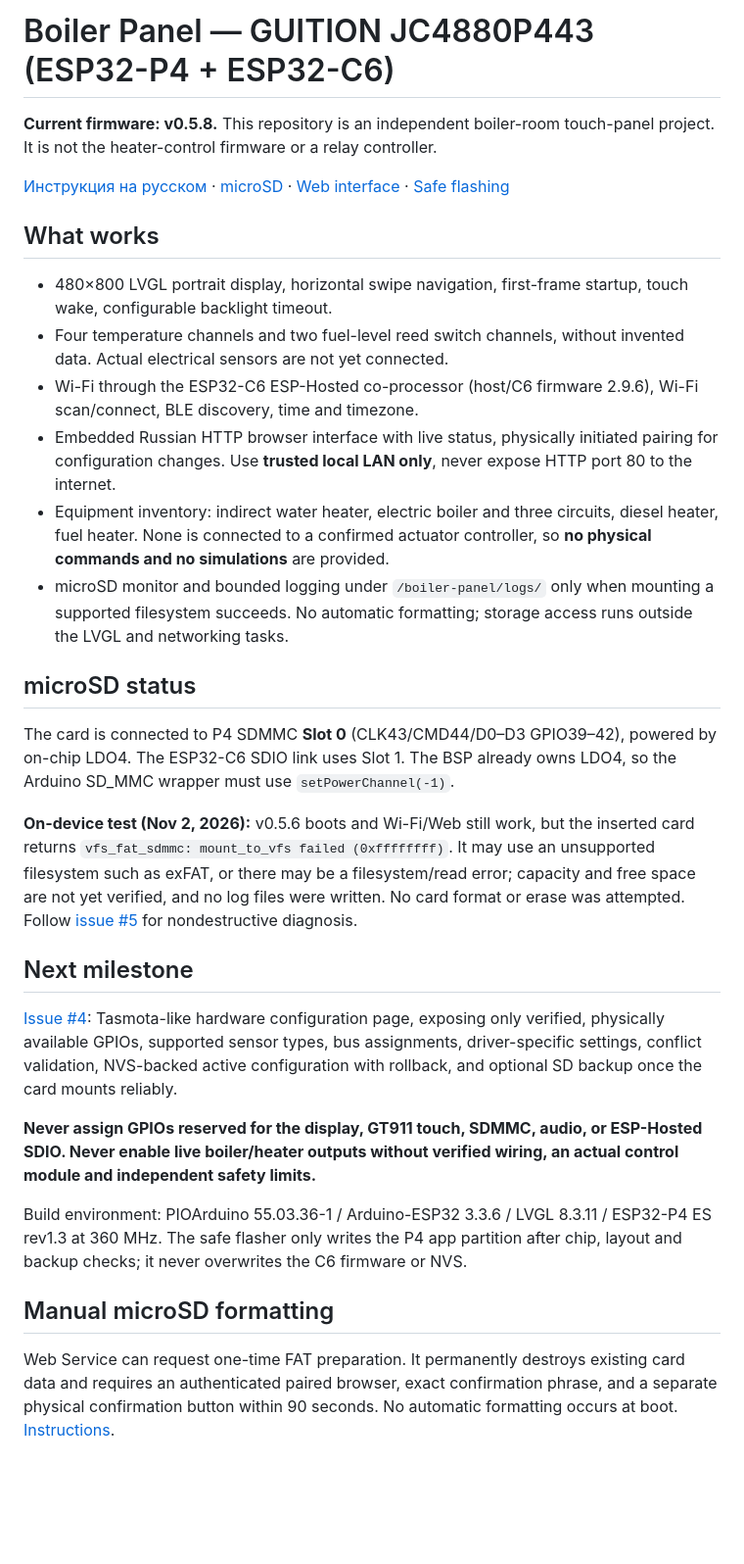
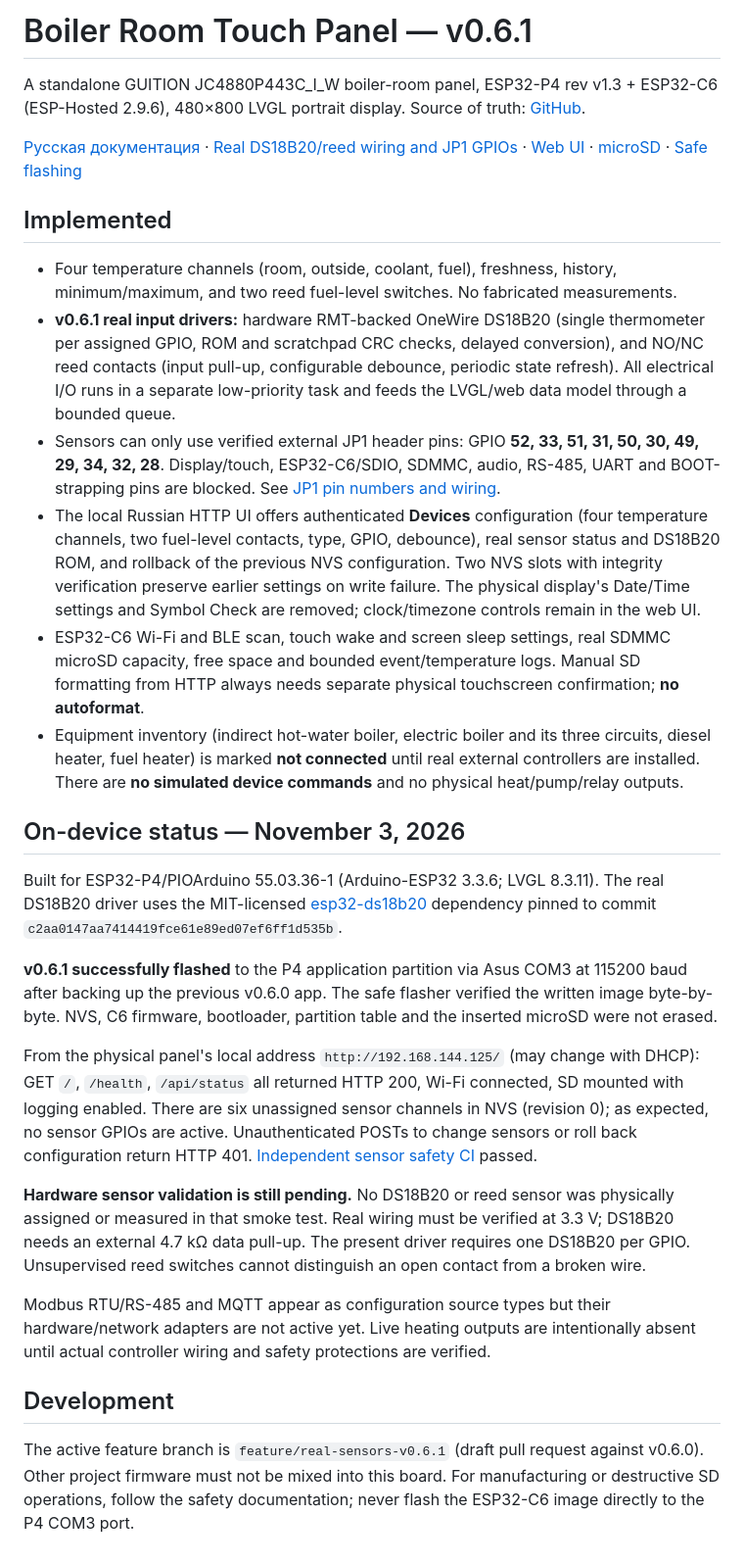
Before and after one commit to DeadSoulf/boiler_room, a Markdown page: README.md, the part around the change. Shown at 98% size. Rendered like a GitHub page; blank space fills up the shorter version.

Commit message:
docs: document installed v0.6.1 real JP1 sensors and hardware verification limits

```diff
--- a/README.md
+++ b/README.md
@@ -1,32 +1,30 @@
-# Boiler Panel — GUITION JC4880P443 (ESP32-P4 + ESP32-C6)
+# Boiler Room Touch Panel — v0.6.1
 
-**Current firmware: v0.5.8.** This repository is an independent boiler-room touch-panel project. It is not the heater-control firmware or a relay controller.
+A standalone GUITION JC4880P443C_I_W boiler-room panel, ESP32-P4 rev v1.3 + ESP32-C6 (ESP-Hosted 2.9.6), 480×800 LVGL portrait display. Source of truth: [GitHub](https://github.com/DeadSoulf/boiler_room).
 
-[Инструкция на русском](README_RU.md) · [microSD](docs/microsd-storage.md) · [Web interface](docs/web-on-panel.md) · [Safe flashing](docs/flash-panel.md)
+[Русская документация](README_RU.md) · [Real DS18B20/reed wiring and JP1 GPIOs](docs/real-sensors-v061.md) · [Web UI](docs/web-on-panel.md) · [microSD](docs/microsd-storage.md) · [Safe flashing](docs/flash-panel.md)
 
-## What works
+## Implemented
 
-- 480×800 LVGL portrait display, horizontal swipe navigation, first-frame startup, touch wake, configurable backlight timeout.
-- Four temperature channels and two fuel-level reed switch channels, without invented data. Actual electrical sensors are not yet connected.
-- Wi-Fi through the ESP32-C6 ESP-Hosted co-processor (host/C6 firmware 2.9.6), Wi-Fi scan/connect, BLE discovery, time and timezone.
-- Embedded Russian HTTP browser interface with live status, physically initiated pairing for configuration changes. Use **trusted local LAN only**, never expose HTTP port 80 to the internet.
-- Equipment inventory: indirect water heater, electric boiler and three circuits, diesel heater, fuel heater. None is connected to a confirmed actuator controller, so **no physical commands and no simulations** are provided.
-- microSD monitor and bounded logging under `/boiler-panel/logs/` only when mounting a supported filesystem succeeds. No automatic formatting; storage access runs outside the LVGL and networking tasks.
+- Four temperature channels (room, outside, coolant, fuel), freshness, history, minimum/maximum, and two reed fuel-level switches. No fabricated measurements.
+- **v0.6.1 real input drivers:** hardware RMT-backed OneWire DS18B20 (single thermometer per assigned GPIO, ROM and scratchpad CRC checks, delayed conversion), and NO/NC reed contacts (input pull-up, configurable debounce, periodic state refresh). All electrical I/O runs in a separate low-priority task and feeds the LVGL/web data model through a bounded queue.
+- Sensors can only use verified external JP1 header pins: GPIO **52, 33, 51, 31, 50, 30, 49, 29, 34, 32, 28**. Display/touch, ESP32-C6/SDIO, SDMMC, audio, RS-485, UART and BOOT-strapping pins are blocked. See [JP1 pin numbers and wiring](docs/real-sensors-v061.md).
+- The local Russian HTTP UI offers authenticated **Devices** configuration (four temperature channels, two fuel-level contacts, type, GPIO, debounce), real sensor status and DS18B20 ROM, and rollback of the previous NVS configuration. Two NVS slots with integrity verification preserve earlier settings on write failure. The physical display's Date/Time settings and Symbol Check are removed; clock/timezone controls remain in the web UI.
+- ESP32-C6 Wi-Fi and BLE scan, touch wake and screen sleep settings, real SDMMC microSD capacity, free space and bounded event/temperature logs. Manual SD formatting from HTTP always needs separate physical touchscreen confirmation; **no autoformat**.
+- Equipment inventory (indirect hot-water boiler, electric boiler and its three circuits, diesel heater, fuel heater) is marked **not connected** until real external controllers are installed. There are **no simulated device commands** and no physical heat/pump/relay outputs.
 
-## microSD status
+## On-device status — November 3, 2026
 
-The card is connected to P4 SDMMC **Slot 0** (CLK43/CMD44/D0–D3 GPIO39–42), powered by on-chip LDO4. The ESP32-C6 SDIO link uses Slot 1. The BSP already owns LDO4, so the Arduino SD_MMC wrapper must use `setPowerChannel(-1)`.
+Built for ESP32-P4/PIOArduino 55.03.36-1 (Arduino-ESP32 3.3.6; LVGL 8.3.11). The real DS18B20 driver uses the MIT-licensed [esp32-ds18b20](https://github.com/junkfix/esp32-ds18b20) dependency pinned to commit `c2aa0147aa7414419fce61e89ed07ef6ff1d535b`.
 
-**On-device test (Nov 2, 2026):** v0.5.6 boots and Wi-Fi/Web still work, but the inserted card returns `vfs_fat_sdmmc: mount_to_vfs failed (0xffffffff)`. It may use an unsupported filesystem such as exFAT, or there may be a filesystem/read error; capacity and free space are not yet verified, and no log files were written. No card format or erase was attempted. Follow [issue #5](https://github.com/DeadSoulf/boiler_room/issues/5) for nondestructive diagnosis.
+**v0.6.1 successfully flashed** to the P4 application partition via Asus COM3 at 115200 baud after backing up the previous v0.6.0 app. The safe flasher verified the written image byte-by-byte. NVS, C6 firmware, bootloader, partition table and the inserted microSD were not erased.
 
-## Next milestone
+From the physical panel's local address `http://192.168.144.125/` (may change with DHCP): GET `/`, `/health`, `/api/status` all returned HTTP 200, Wi-Fi connected, SD mounted with logging enabled. There are six unassigned sensor channels in NVS (revision 0); as expected, no sensor GPIOs are active. Unauthenticated POSTs to change sensors or roll back configuration return HTTP 401. [Independent sensor safety CI](https://github.com/DeadSoulf/boiler_room/actions/runs/41594675942) passed.
 
-[Issue #4](https://github.com/DeadSoulf/boiler_room/issues/4): Tasmota-like hardware configuration page, exposing only verified, physically available GPIOs, supported sensor types, bus assignments, driver-specific settings, conflict validation, NVS-backed active configuration with rollback, and optional SD backup once the card mounts reliably.
+**Hardware sensor validation is still pending.** No DS18B20 or reed sensor was physically assigned or measured in that smoke test. Real wiring must be verified at 3.3 V; DS18B20 needs an external 4.7 kΩ data pull-up. The present driver requires one DS18B20 per GPIO. Unsupervised reed switches cannot distinguish an open contact from a broken wire.
 
-**Never assign GPIOs reserved for the display, GT911 touch, SDMMC, audio, or ESP-Hosted SDIO. Never enable live boiler/heater outputs without verified wiring, an actual control module and independent safety limits.**
+Modbus RTU/RS-485 and MQTT appear as configuration source types but their hardware/network adapters are not active yet. Live heating outputs are intentionally absent until actual controller wiring and safety protections are verified.
 
-Build environment: PIOArduino 55.03.36-1 / Arduino-ESP32 3.3.6 / LVGL 8.3.11 / ESP32-P4 ES rev1.3 at 360 MHz. The safe flasher only writes the P4 app partition after chip, layout and backup checks; it never overwrites the C6 firmware or NVS.
+## Development
 
-## Manual microSD formatting
-
-Web Service can request one-time FAT preparation. It permanently destroys existing card data and requires an authenticated paired browser, exact confirmation phrase, and a separate physical confirmation button within 90 seconds. No automatic formatting occurs at boot. [Instructions](docs/microSD-format-web.md).
+The active feature branch is `feature/real-sensors-v0.6.1` (draft pull request against v0.6.0). Other project firmware must not be mixed into this board. For manufacturing or destructive SD operations, follow the safety documentation; never flash the ESP32-C6 image directly to the P4 COM3 port.
```
